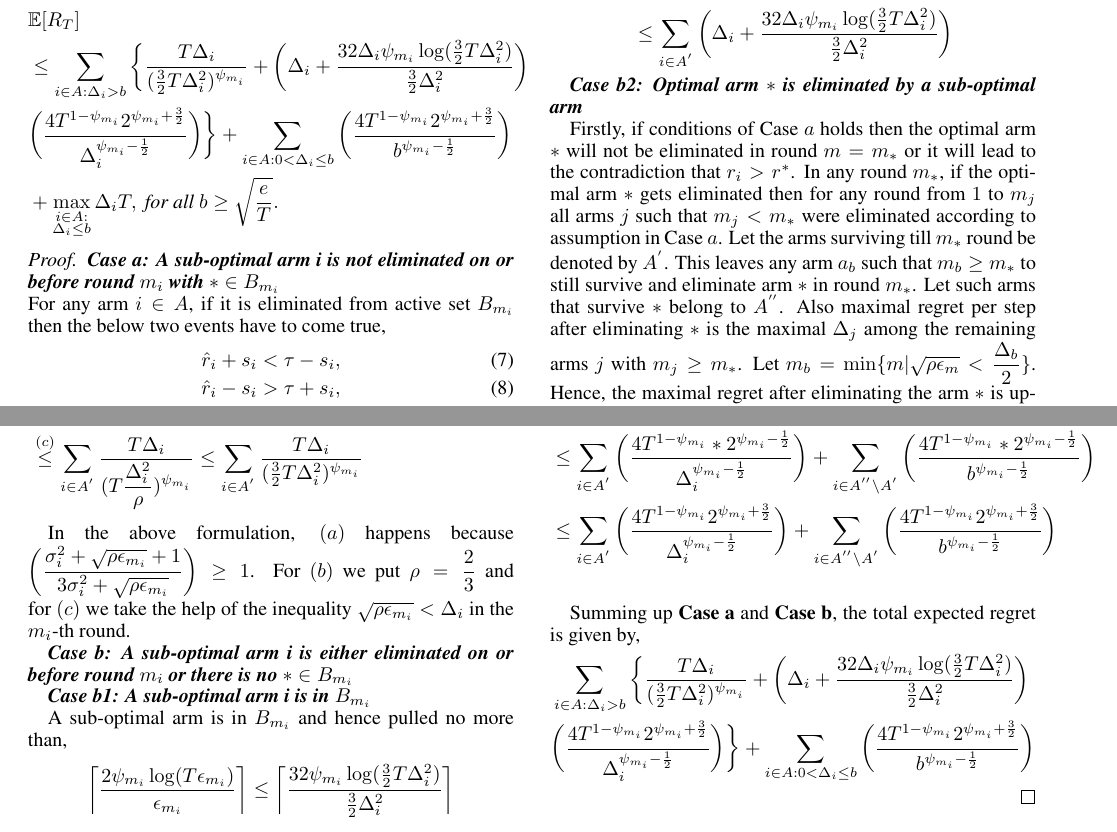
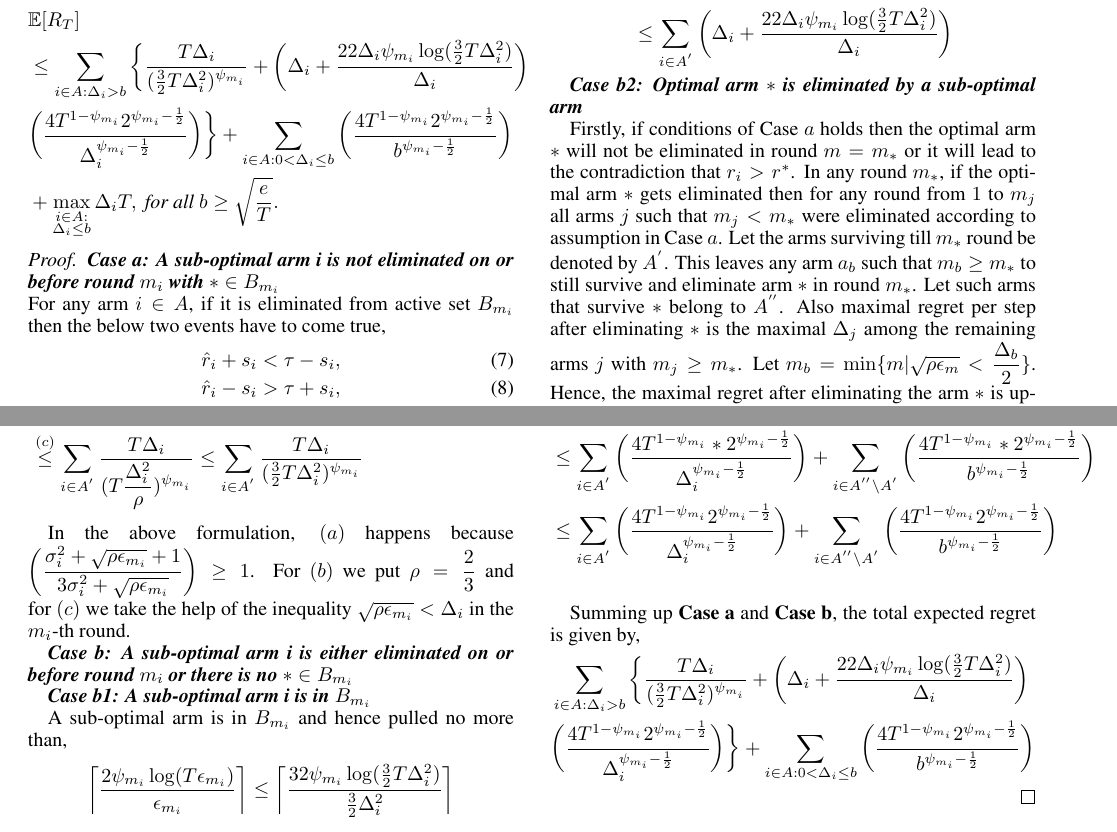
Before and after one commit to Subhojyoti/tbandit_IJCAI, a LaTeX paper (ijcai17.tex, which reads appendix.tex): two parts of page 8 of 8, joined at a grey line, cut so that both start at the same text. Compiled offline with pdfLaTeX.

Commit message:
Latest on 15/3/2017

```diff
--- a/appendix.tex
+++ b/appendix.tex
@@ -41,8 +41,8 @@ The regret $R_T$ for AugUCB satisfies
 \begin{align*}
 &\E [R_{T}]\\
 & \leq \sum\limits_{i\in A:\Delta_{i} > b}\bigg\lbrace \dfrac{T\Delta_{i}}{( \frac{3}{2} T\Delta_i^{2})^{\psi_{m_i}}}
-  + \left( \Delta_i +\dfrac{32\Delta_i\psi_{m_i}\log( \frac{3}{2} T\Delta_i^2)}{\frac{3}{2} \Delta_i^2}\right)\\
-  & \bigg(\dfrac{4T^{1-\psi_{m_i}}2^{\psi_{m_i}+\frac{3}{2}}}{\Delta_{i}^{\psi_{m_i}-\frac{1}{2}}} \bigg)\bigg \rbrace +\sum_{i\in A: 0 < \Delta_{i} \leq b}\bigg(\dfrac{4T^{1-\psi_{m_i}}2^{\psi_{m_i}+\frac{3}{2}}}{b^{\psi_{m_i}-\frac{1}{2}}} \bigg) \\
+  + \left( \Delta_i +\dfrac{22\Delta_i\psi_{m_i}\log( \frac{3}{2} T\Delta_i^2)}{ \Delta_i}\right)\\
+  & \bigg(\dfrac{4T^{1-\psi_{m_i}}2^{\psi_{m_i}-\frac{1}{2}}}{\Delta_{i}^{\psi_{m_i}-\frac{1}{2}}} \bigg)\bigg \rbrace +\sum_{i\in A: 0 < \Delta_{i} \leq b}\bigg(\dfrac{4T^{1-\psi_{m_i}}2^{\psi_{m_i}-\frac{1}{2}}}{b^{\psi_{m_i}-\frac{1}{2}}} \bigg) \\
   & + \max_{\substack{i\in A: \\ \Delta_{i}\leq b}}\Delta_{i}T, \text{  for all $b\geq\sqrt{\frac{e}{T}}$}.
 \end{align*}
 \end{theorem}
@@ -85,7 +85,7 @@ A sub-optimal arm is in $B_{m_i}$ and hence pulled no more than,
 Hence, the total contribution to the expected regret is,
 \begin{align*}
 &\sum_{i\in A^{'}} \left\lceil \dfrac{32\Delta_i\psi_{m_i}\log( \frac{3}{2} T\Delta_i^2)}{\frac{3}{2} \Delta_i^2}\right\rceil\\
-&\leq \sum_{i\in A^{'}} \left( \Delta_i +\dfrac{32\Delta_i\psi_{m_i}\log( \frac{3}{2} T\Delta_i^2)}{\frac{3}{2} \Delta_i^2}\right)
+&\leq \sum_{i\in A^{'}} \left( \Delta_i +\dfrac{22\Delta_i\psi_{m_i}\log( \frac{3}{2} T\Delta_i^2)}{ \Delta_i}\right)
 \end{align*}
 
 \textbf{\textit{Case b2: Optimal arm ${*}$ is eliminated by a sub-optimal arm}}
@@ -108,8 +108,8 @@ Hence, the total contribution to the expected regret is,
 Summing up \textbf{Case a} and \textbf{Case b}, the total expected regret is given by,
 \begin{align*}
  &\sum\limits_{i\in A:\Delta_{i} > b}\bigg\lbrace \dfrac{T\Delta_{i}}{( \frac{3}{2} T\Delta_i^{2})^{\psi_{m_i}}}
-  + \left( \Delta_i +\dfrac{32\Delta_i\psi_{m_i}\log( \frac{3}{2} T\Delta_i^2)}{\frac{3}{2} \Delta_i^2}\right)\\
-  & \bigg(\dfrac{4T^{1-\psi_{m_i}}2^{\psi_{m_i}+\frac{3}{2}}}{\Delta_{i}^{\psi_{m_i}-\frac{1}{2}}} \bigg)\bigg \rbrace +\sum_{i\in A: 0 < \Delta_{i} \leq b}\bigg(\dfrac{4T^{1-\psi_{m_i}}2^{\psi_{m_i}+\frac{3}{2}}}{b^{\psi_{m_i}-\frac{1}{2}}} \bigg)
+  + \left( \Delta_i +\dfrac{22\Delta_i\psi_{m_i}\log( \frac{3}{2} T\Delta_i^2)}{ \Delta_i}\right)\\
+  & \bigg(\dfrac{4T^{1-\psi_{m_i}}2^{\psi_{m_i}-\frac{1}{2}}}{\Delta_{i}^{\psi_{m_i}-\frac{1}{2}}} \bigg)\bigg \rbrace +\sum_{i\in A: 0 < \Delta_{i} \leq b}\bigg(\dfrac{4T^{1-\psi_{m_i}}2^{\psi_{m_i}-\frac{1}{2}}}{b^{\psi_{m_i}-\frac{1}{2}}} \bigg)
 \end{align*}
 
 % R_{T} \leq &\sum\limits_{i\in A:\Delta_{i}\geq b}\bigg\lbrace\bigg(\dfrac{2^{1+4\rho_{a}}\rho_{a}^{2\rho_{a}}T^{1-\rho_{a}}}{\psi^{\rho_{a}}\Delta_{i}^{4\rho_{a}-1}}\bigg) + \bigg(\Delta_{i}+\dfrac{32\rho_{a}\log{(\psi  T\dfrac{\Delta_{i}^{4}}{16\rho_{a}^{2}})}}{\Delta_{i}}\bigg)\\
```
Also changed, not shown: ijcai17.pdf, appendix.tex (2 more changed lines), 2 other files.
